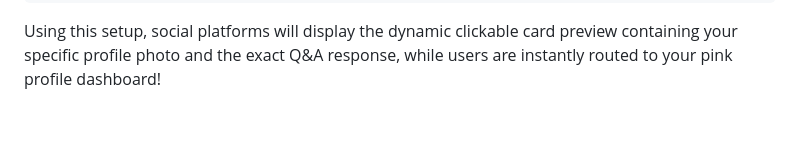
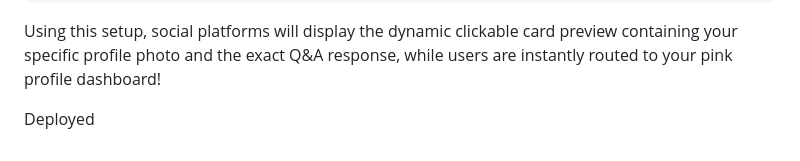
Before and after one commit to afgdfhuyuruiweh/roryaskme, a Markdown page: README.md, the part around the change. Drawn GitHub-style; blank space fills up the shorter version.

````diff
--- a/README.md
+++ b/README.md
@@ -198,3 +198,5 @@ export default async function handler(req, res) {
 }
 ```
 Using this setup, social platforms will display the dynamic clickable card preview containing your specific profile photo and the exact Q&A response, while users are instantly routed to your pink profile dashboard!
+
+Deployed
````
